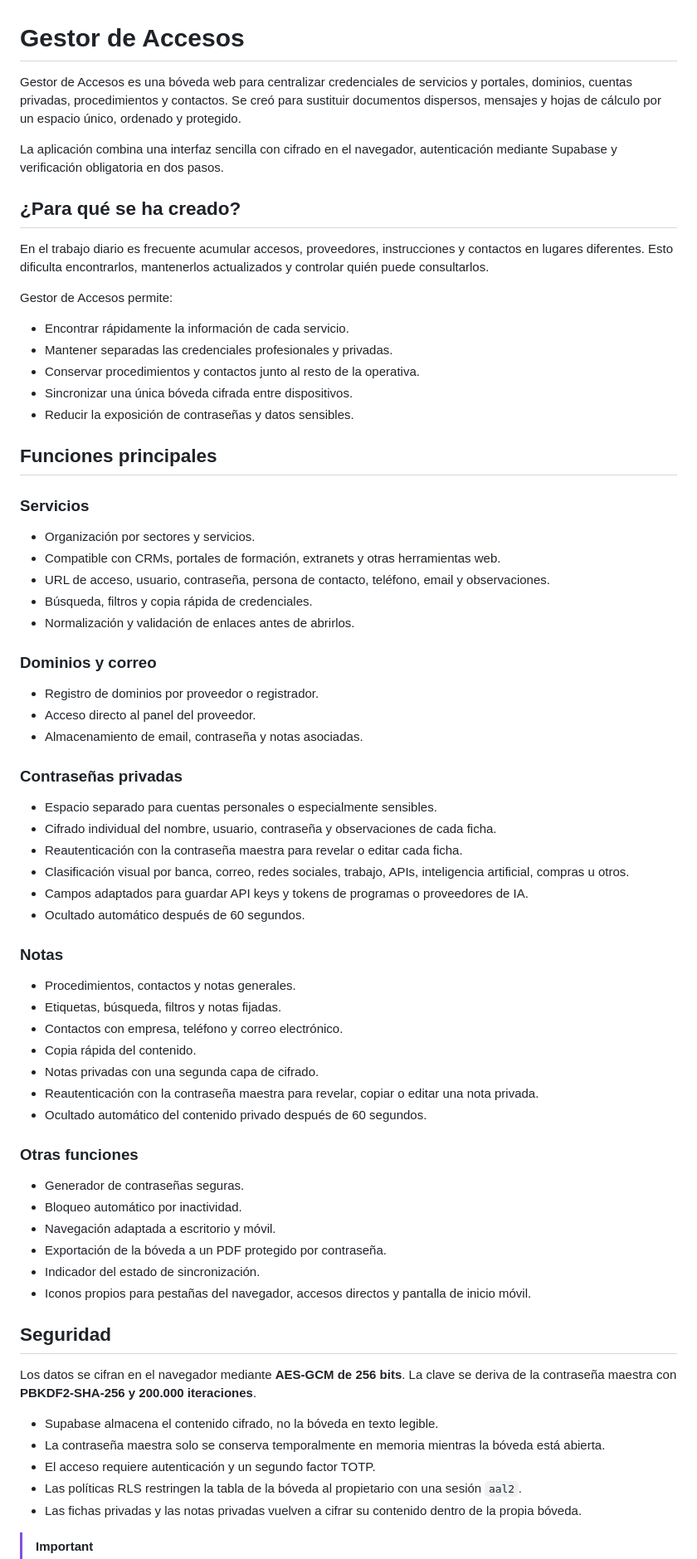
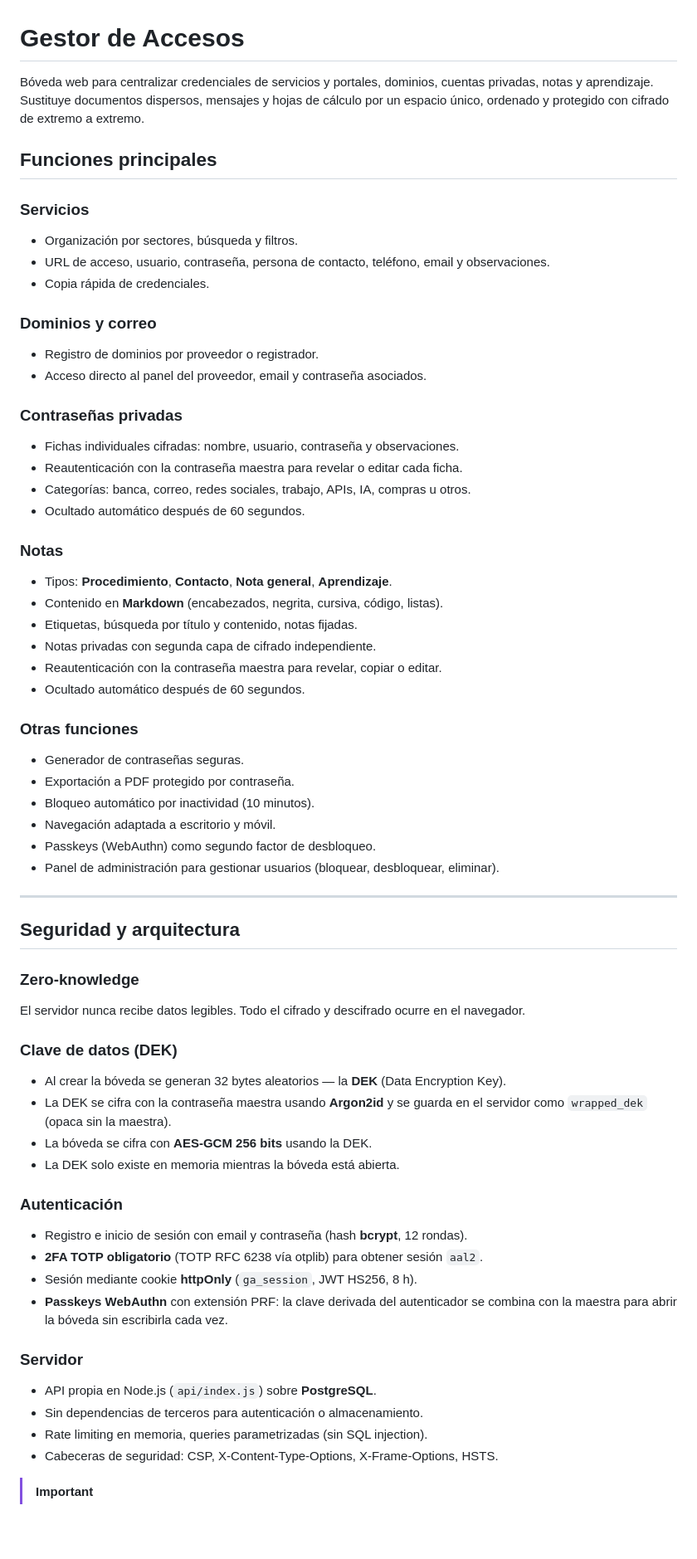
Before and after one commit to nexus-sales/Gestor-Accesos, a Markdown page: README.md, the part around one of its changes. Shown at 83% size. Drawn GitHub-style; blank space fills up the shorter version.

```diff
--- a/README.md
+++ b/README.md
@@ -1,73 +1,63 @@
 # Gestor de Accesos
 
-Gestor de Accesos es una bóveda web para centralizar credenciales de servicios y portales, dominios, cuentas privadas, procedimientos y contactos. Se creó para sustituir documentos dispersos, mensajes y hojas de cálculo por un espacio único, ordenado y protegido.
-
-La aplicación combina una interfaz sencilla con cifrado en el navegador, autenticación mediante Supabase y verificación obligatoria en dos pasos.
-
-## ¿Para qué se ha creado?
-
-En el trabajo diario es frecuente acumular accesos, proveedores, instrucciones y contactos en lugares diferentes. Esto dificulta encontrarlos, mantenerlos actualizados y controlar quién puede consultarlos.
-
-Gestor de Accesos permite:
-
-- Encontrar rápidamente la información de cada servicio.
-- Mantener separadas las credenciales profesionales y privadas.
-- Conservar procedimientos y contactos junto al resto de la operativa.
-- Sincronizar una única bóveda cifrada entre dispositivos.
-- Reducir la exposición de contraseñas y datos sensibles.
+Bóveda web para centralizar credenciales de servicios y portales, dominios, cuentas privadas, notas y aprendizaje. Sustituye documentos dispersos, mensajes y hojas de cálculo por un espacio único, ordenado y protegido con cifrado de extremo a extremo.
 
 ## Funciones principales
 
 ### Servicios
-
-- Organización por sectores y servicios.
-- Compatible con CRMs, portales de formación, extranets y otras herramientas web.
+- Organización por sectores, búsqueda y filtros.
 - URL de acceso, usuario, contraseña, persona de contacto, teléfono, email y observaciones.
-- Búsqueda, filtros y copia rápida de credenciales.
-- Normalización y validación de enlaces antes de abrirlos.
+- Copia rápida de credenciales.
 
 ### Dominios y correo
-
 - Registro de dominios por proveedor o registrador.
-- Acceso directo al panel del proveedor.
-- Almacenamiento de email, contraseña y notas asociadas.
+- Acceso directo al panel del proveedor, email y contraseña asociados.
 
 ### Contraseñas privadas
-
-- Espacio separado para cuentas personales o especialmente sensibles.
-- Cifrado individual del nombre, usuario, contraseña y observaciones de cada ficha.
+- Fichas individuales cifradas: nombre, usuario, contraseña y observaciones.
 - Reautenticación con la contraseña maestra para revelar o editar cada ficha.
-- Clasificación visual por banca, correo, redes sociales, trabajo, APIs, inteligencia artificial, compras u otros.
-- Campos adaptados para guardar API keys y tokens de programas o proveedores de IA.
+- Categorías: banca, correo, redes sociales, trabajo, APIs, IA, compras u otros.
 - Ocultado automático después de 60 segundos.
 
 ### Notas
-
-- Procedimientos, contactos y notas generales.
-- Etiquetas, búsqueda, filtros y notas fijadas.
-- Contactos con empresa, teléfono y correo electrónico.
-- Copia rápida del contenido.
-- Notas privadas con una segunda capa de cifrado.
-- Reautenticación con la contraseña maestra para revelar, copiar o editar una nota privada.
-- Ocultado automático del contenido privado después de 60 segundos.
+- Tipos: **Procedimiento**, **Contacto**, **Nota general**, **Aprendizaje**.
+- Contenido en **Markdown** (encabezados, negrita, cursiva, código, listas).
+- Etiquetas, búsqueda por título y contenido, notas fijadas.
+- Notas privadas con segunda capa de cifrado independiente.
+- Reautenticación con la contraseña maestra para revelar, copiar o editar.
+- Ocultado automático después de 60 segundos.
 
 ### Otras funciones
+- Generador de contraseñas seguras.
+- Exportación a PDF protegido por contraseña.
+- Bloqueo automático por inactividad (10 minutos).
+- Navegación adaptada a escritorio y móvil.
+- Passkeys (WebAuthn) como segundo factor de desbloqueo.
+- Panel de administración para gestionar usuarios (bloquear, desbloquear, eliminar).
 
-- Generador de contraseñas seguras.
-- Bloqueo automático por inactividad.
-- Navegación adaptada a escritorio y móvil.
-- Exportación de la bóveda a un PDF protegido por contraseña.
-- Indicador del estado de sincronización.
-- Iconos propios para pestañas del navegador, accesos directos y pantalla de inicio móvil.
+---
 
-## Seguridad
+## Seguridad y arquitectura
 
-Los datos se cifran en el navegador mediante **AES-GCM de 256 bits**. La clave se deriva de la contraseña maestra con **PBKDF2-SHA-256 y 200.000 iteraciones**.
+### Zero-knowledge
+El servidor nunca recibe datos legibles. Todo el cifrado y descifrado ocurre en el navegador.
 
-- Supabase almacena el contenido cifrado, no la bóveda en texto legible.
-- La contraseña maestra solo se conserva temporalmente en memoria mientras la bóveda está abierta.
-- El acceso requiere autenticación y un segundo factor TOTP.
-- Las políticas RLS restringen la tabla de la bóveda al propietario con una sesión `aal2`.
-- Las fichas privadas y las notas privadas vuelven a cifrar su contenido dentro de la propia bóveda.
+### Clave de datos (DEK)
+- Al crear la bóveda se generan 32 bytes aleatorios — la **DEK** (Data Encryption Key).
+- La DEK se cifra con la contraseña maestra usando **Argon2id** y se guarda en el servidor como `wrapped_dek` (opaca sin la maestra).
+- La bóveda se cifra con **AES-GCM 256 bits** usando la DEK.
+- La DEK solo existe en memoria mientras la bóveda está abierta.
+
+### Autenticación
+- Registro e inicio de sesión con email y contraseña (hash **bcrypt**, 12 rondas).
+- **2FA TOTP obligatorio** (TOTP RFC 6238 vía otplib) para obtener sesión `aal2`.
+- Sesión mediante cookie **httpOnly** (`ga_session`, JWT HS256, 8 h).
+- **Passkeys WebAuthn** con extensión PRF: la clave derivada del autenticador se combina con la maestra para abrir la bóveda sin escribirla cada vez.
+
+### Servidor
+- API propia en Node.js (`api/index.js`) sobre **PostgreSQL**.
+- Sin dependencias de terceros para autenticación o almacenamiento.
+- Rate limiting en memoria, queries parametrizadas (sin SQL injection).
+- Cabeceras de seguridad: CSP, X-Content-Type-Options, X-Frame-Options, HSTS.
 
 > [!IMPORTANT]
```
Also changed, not shown: other parts of README.md (+68 -29 lines).
